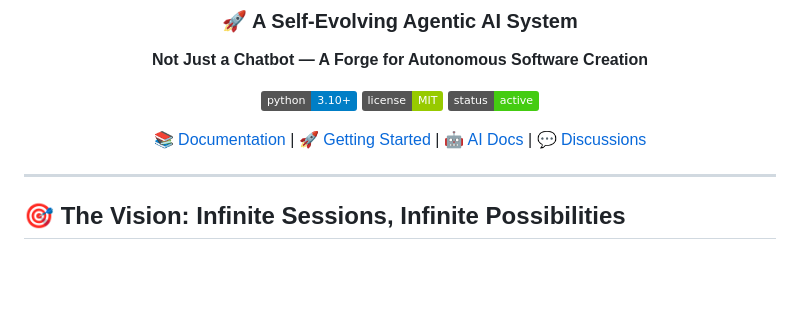
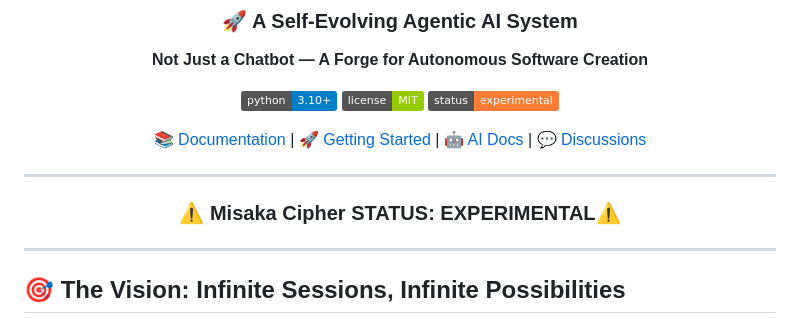
Before and after one commit to Aethvion/Misaka-Cipher, a Markdown page: README.md, the part around one of its changes. Drawn GitHub-style; badges without logos; blank space fills up the shorter version.

Commit message:
Change project status to experimental in README
Updated status badge to experimental and added status note.

```diff
--- a/README.md
+++ b/README.md
@@ -9,10 +9,12 @@
 
 [![Python 3.10+](https://img.shields.io/badge/python-3.10+-blue.svg)](https://www.python.org/downloads/)
 [![License](https://img.shields.io/badge/license-MIT-green.svg)](LICENSE)
-[![Status](https://img.shields.io/badge/status-active-success.svg)](https://github.com/MarcelvanDuijnDev/MisakaCipher)
+[![Status](https://img.shields.io/badge/status-experimental-orange.svg)](https://github.com/MarcelvanDuijnDev/MisakaCipher)
 
 [📚 Documentation](/documentation/) | [🚀 Getting Started](/documentation/human/Getting_Started.md) | [🤖 AI Docs](/documentation/ai/) | [💬 Discussions](https://github.com/MarcelvanDuijnDev/MisakaCipher/discussions)
 
-</div>
+---
+
+### ⚠️ Misaka Cipher STATUS: EXPERIMENTAL⚠️
 
 ---
```
Also changed, not shown: other parts of README.md (+1 -0 lines).
